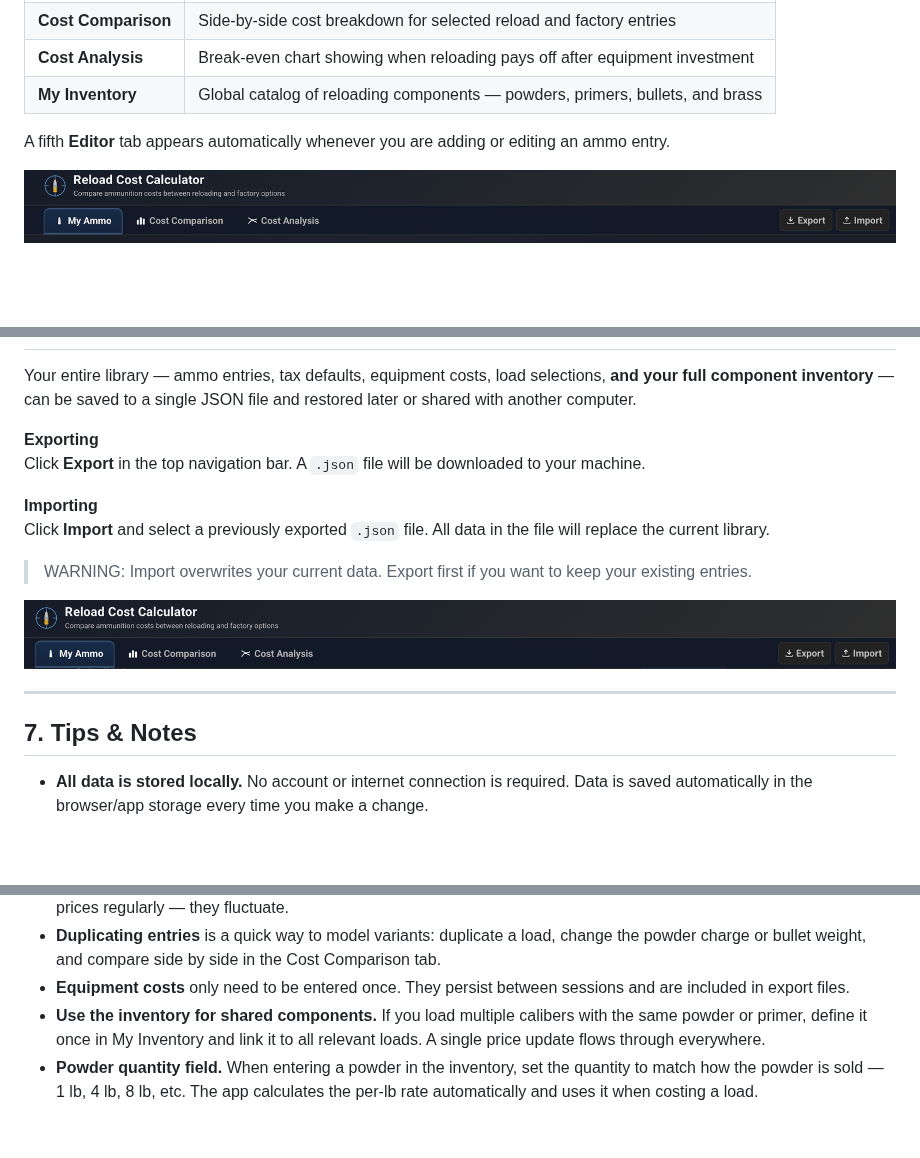
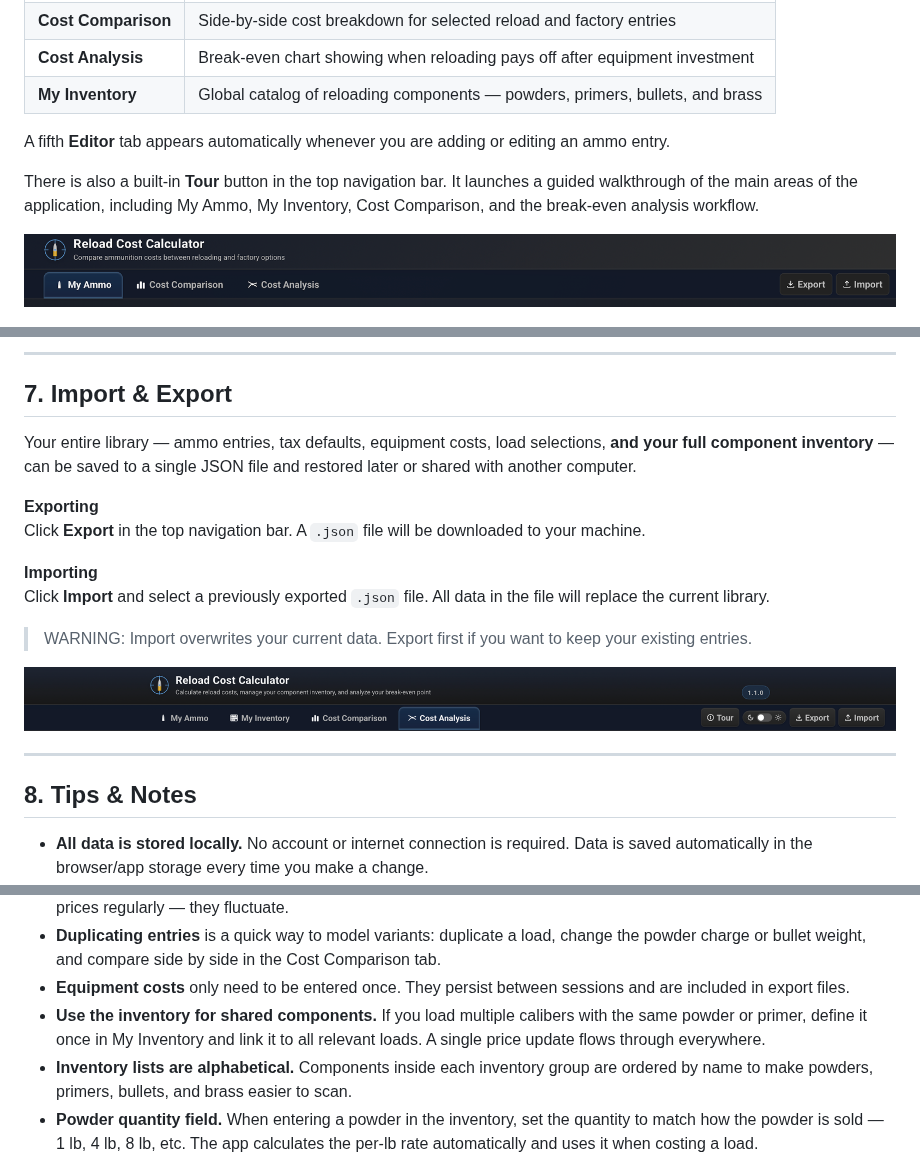
Before and after one commit to fmalpartida/reloading-cost-calculator, a Markdown page: README.md, 3 parts joined by grey strips. Drawn GitHub-style; pictures changed too: images/import-export.png; blank space fills up the shorter version.

```diff
--- a/README.md
+++ b/README.md
@@ -41,6 +41,8 @@ The application has three main tabs accessible from the navigation bar at the to
 | **My Inventory** | Global catalog of reloading components — powders, primers, bullets, and brass |
 
 A fifth **Editor** tab appears automatically whenever you are adding or editing an ammo entry.
+
+There is also a built-in **Tour** button in the top navigation bar. It launches a guided walkthrough of the main areas of the application, including My Ammo, My Inventory, Cost Comparison, and the break-even analysis workflow.
 
 ![Reload Cost Calculator — main application and navigation tabs](./images/header-tabs.png)
 
@@ -291,3 +333,6 @@ If the reload average is higher than the factory average (reloading is more expe
+---
+
+## 7. Import & Export
 
 Your entire library — ammo entries, tax defaults, equipment costs, load selections, **and your full component inventory** — can be saved to a single JSON file and restored later or shared with another computer.
 
@@ -303,7 +348,7 @@ Click **Import** and select a previously exported `.json` file. All data in the
 
 ---
 
-## 7. Tips & Notes
+## 8. Tips & Notes
 
 - **All data is stored locally.** No account or internet connection is required. Data is saved automatically in the browser/app storage every time you make a change.
 - **Brass reuse count matters.** Setting a realistic reuse count (commonly 5–10 reloads per case) significantly lowers your per-round brass cost. A count of 1 treats every case as single-use.
@@ -313,6 +358,7 @@ Click **Import** and select a previously exported `.json` file. All data in the
 - **Duplicating entries** is a quick way to model variants: duplicate a load, change the powder charge or bullet weight, and compare side by side in the Cost Comparison tab.
 - **Equipment costs** only need to be entered once. They persist between sessions and are included in export files.
 - **Use the inventory for shared components.** If you load multiple calibers with the same powder or primer, define it once in My Inventory and link it to all relevant loads. A single price update flows through everywhere.
+- **Inventory lists are alphabetical.** Components inside each inventory group are ordered by name to make powders, primers, bullets, and brass easier to scan.
 - **Powder quantity field.** When entering a powder in the inventory, set the quantity to match how the powder is sold — 1 lb, 4 lb, 8 lb, etc. The app calculates the per-lb rate automatically and uses it when costing a load.
 - **Unlinking a component.** Manually editing any field in a linked component section (name, price, quantity) automatically breaks the inventory link. The load keeps the values you typed but is no longer updated when the inventory item changes. Use the **×** on the badge to unlink without changing any values.
 - **Deleting an inventory item** does not delete any loads that used it. Those loads retain the component values they had at the time the link was broken.
```
Also changed, not shown: other parts of README.md (+46 -6 lines), images/analysis.png, images/load-selection-costs.png (added), images/load-selection.png, 1 other file.
